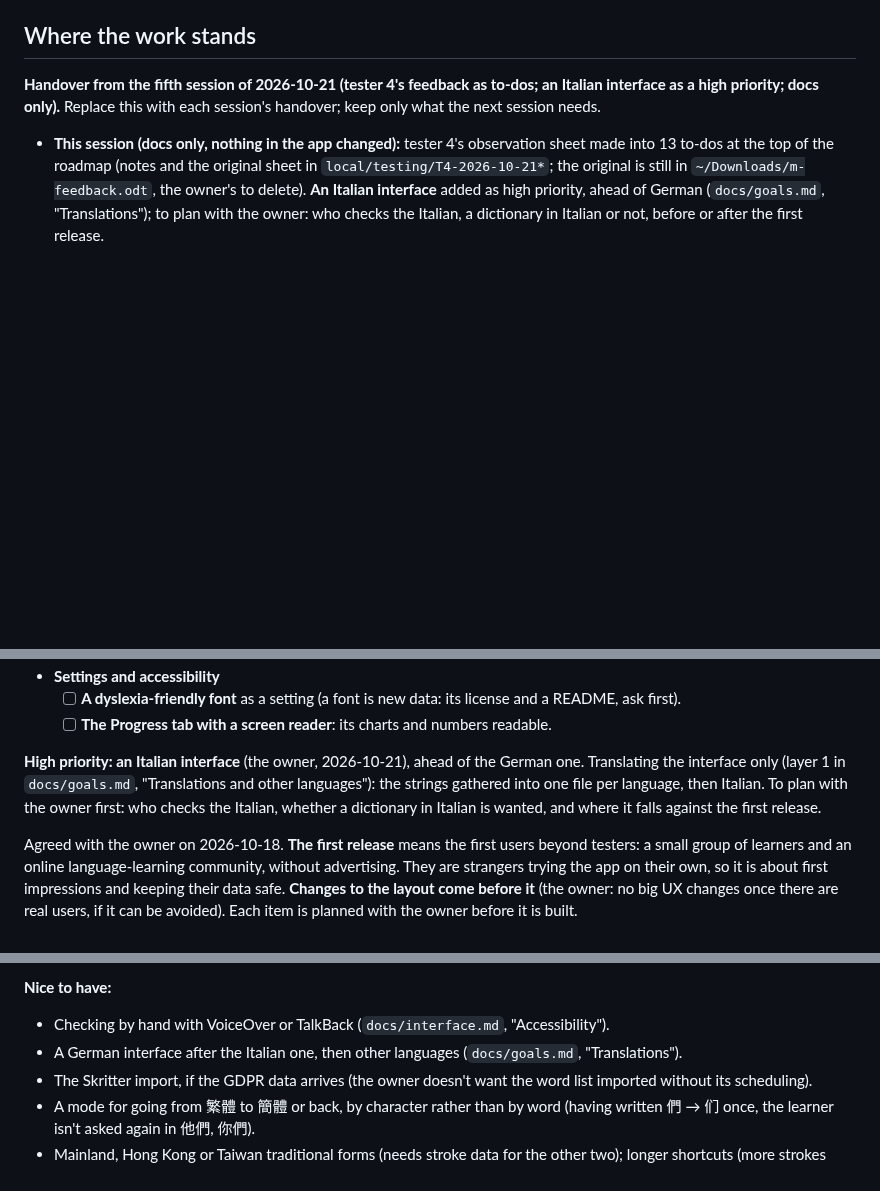
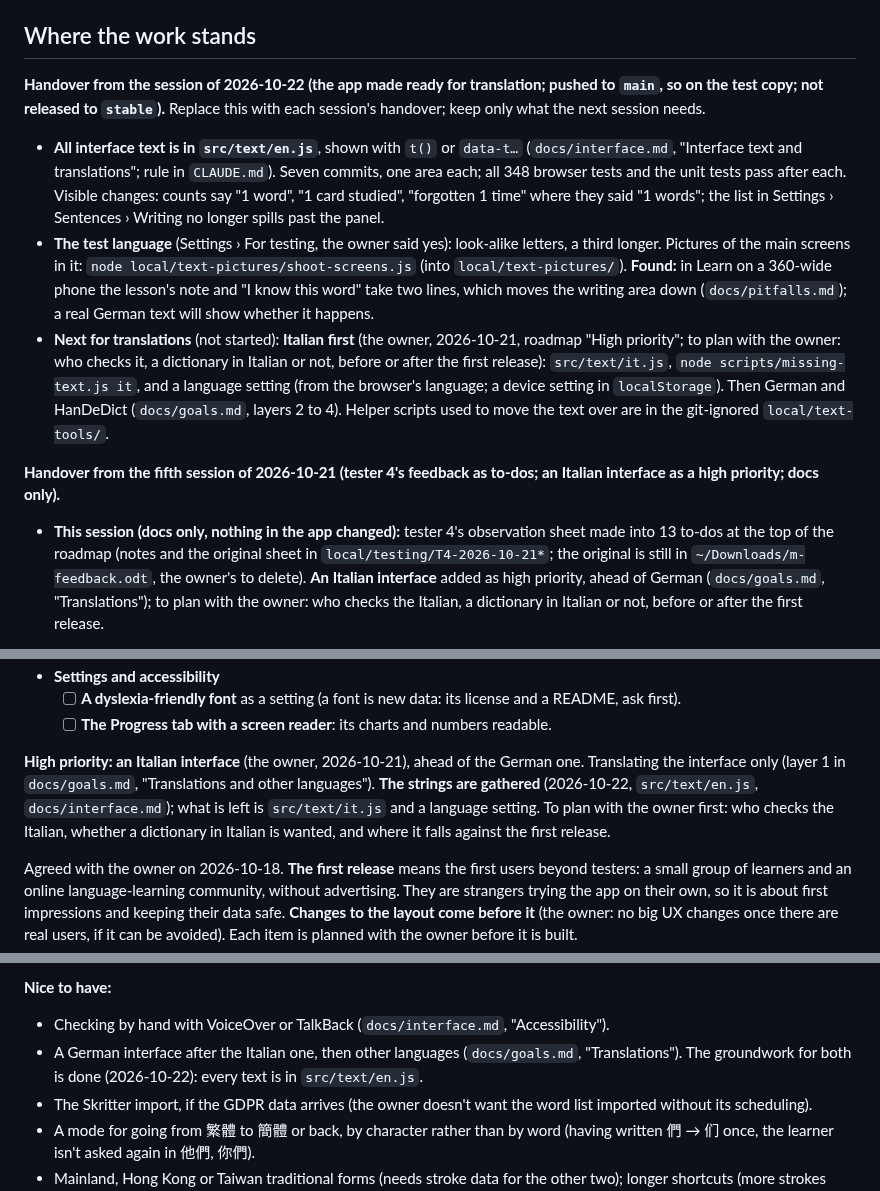
Before and after one commit to BunnyApocalypse/yutu-chinese, a Markdown page: docs/history.md, 3 parts joined by grey strips. Rendered like a GitHub page; blank space fills up the shorter version.

Commit message:
Handover: the app made ready for translation
Co-Authored-By: Claude Opus 5.5 <noreply@anthropic.com>

```diff
--- a/docs/history.md
+++ b/docs/history.md
@@ -4,7 +4,13 @@ The latest handover, the roadmap, and what the testing sessions taught. Trimmed
 
 ## Where the work stands
 
-**Handover from the fifth session of 2026-10-21 (tester 4's feedback as to-dos; an Italian interface as a high priority; docs only).** Replace this with each session's handover; keep only what the next session needs.
+**Handover from the session of 2026-10-22 (the app made ready for translation; pushed to `main`, so on the test copy; not released to `stable`).** Replace this with each session's handover; keep only what the next session needs.
+
+- **All interface text is in `src/text/en.js`**, shown with `t()` or `data-t…` (`docs/interface.md`, "Interface text and translations"; rule in `CLAUDE.md`). Seven commits, one area each; all 348 browser tests and the unit tests pass after each. Visible changes: counts say "1 word", "1 card studied", "forgotten 1 time" where they said "1 words"; the list in Settings › Sentences › Writing no longer spills past the panel.
+- **The test language** (Settings › For testing, the owner said yes): look-alike letters, a third longer. Pictures of the main screens in it: `node local/text-pictures/shoot-screens.js` (into `local/text-pictures/`). **Found:** in Learn on a 360-wide phone the lesson's note and "I know this word" take two lines, which moves the writing area down (`docs/pitfalls.md`); a real German text will show whether it happens.
+- **Next for translations** (not started): **Italian first** (the owner, 2026-10-21, roadmap "High priority"; to plan with the owner: who checks it, a dictionary in Italian or not, before or after the first release): `src/text/it.js`, `node scripts/missing-text.js it`, and a language setting (from the browser's language; a device setting in `localStorage`). Then German and HanDeDict (`docs/goals.md`, layers 2 to 4). Helper scripts used to move the text over are in the git-ignored `local/text-tools/`.
+
+**Handover from the fifth session of 2026-10-21 (tester 4's feedback as to-dos; an Italian interface as a high priority; docs only).**
 
 - **This session (docs only, nothing in the app changed):** tester 4's observation sheet made into 13 to-dos at the top of the roadmap (notes and the original sheet in `local/testing/T4-2026-10-21*`; the original is still in `~/Downloads/m-feedback.odt`, the owner's to delete). **An Italian interface** added as high priority, ahead of German (`docs/goals.md`, "Translations"); to plan with the owner: who checks the Italian, a dictionary in Italian or not, before or after the first release.
 - **Released on 2026-10-21 to `main` and `stable`, a third time** ("What's new" entry `2026-10-21-3`): the mainland reader's notes #60 to #80, nothing else.
@@ -62,7 +68,7 @@ The latest handover, the roadmap, and what the testing sessions taught. Trimmed
   - [ ] **A dyslexia-friendly font** as a setting (a font is new data: its license and a README, ask first).
   - [ ] **The Progress tab with a screen reader**: its charts and numbers readable.
 
-**High priority: an Italian interface** (the owner, 2026-10-21), ahead of the German one. Translating the interface only (layer 1 in `docs/goals.md`, "Translations and other languages"): the strings gathered into one file per language, then Italian. To plan with the owner first: who checks the Italian, whether a dictionary in Italian is wanted, and where it falls against the first release.
+**High priority: an Italian interface** (the owner, 2026-10-21), ahead of the German one. Translating the interface only (layer 1 in `docs/goals.md`, "Translations and other languages"). **The strings are gathered** (2026-10-22, `src/text/en.js`, `docs/interface.md`); what is left is `src/text/it.js` and a language setting. To plan with the owner first: who checks the Italian, whether a dictionary in Italian is wanted, and where it falls against the first release.
 
 Agreed with the owner on 2026-10-18. **The first release** means the first users beyond testers: a small group of learners and an online language-learning community, without advertising. They are strangers trying the app on their own, so it is about first impressions and keeping their data safe. **Changes to the layout come before it** (the owner: no big UX changes once there are real users, if it can be avoided). Each item is planned with the owner before it is built.
 
@@ -113,7 +119,7 @@ Agreed with the owner on 2026-10-18. **The first release** means the first users
 **Nice to have:**
 
 - Checking by hand with VoiceOver or TalkBack (`docs/interface.md`, "Accessibility").
-- A German interface after the Italian one, then other languages (`docs/goals.md`, "Translations").
+- A German interface after the Italian one, then other languages (`docs/goals.md`, "Translations"). The groundwork for both is done (2026-10-22): every text is in `src/text/en.js`.
 - The Skritter import, if the GDPR data arrives (the owner doesn't want the word list imported without its scheduling).
 - A mode for going from 繁體 to 簡體 or back, by character rather than by word (having written 們 → 们 once, the learner isn't asked again in 他們, 你們).
 - Mainland, Hong Kong or Taiwan traditional forms (needs stroke data for the other two); longer shortcuts (more strokes joined, reordered or dropped).
```
